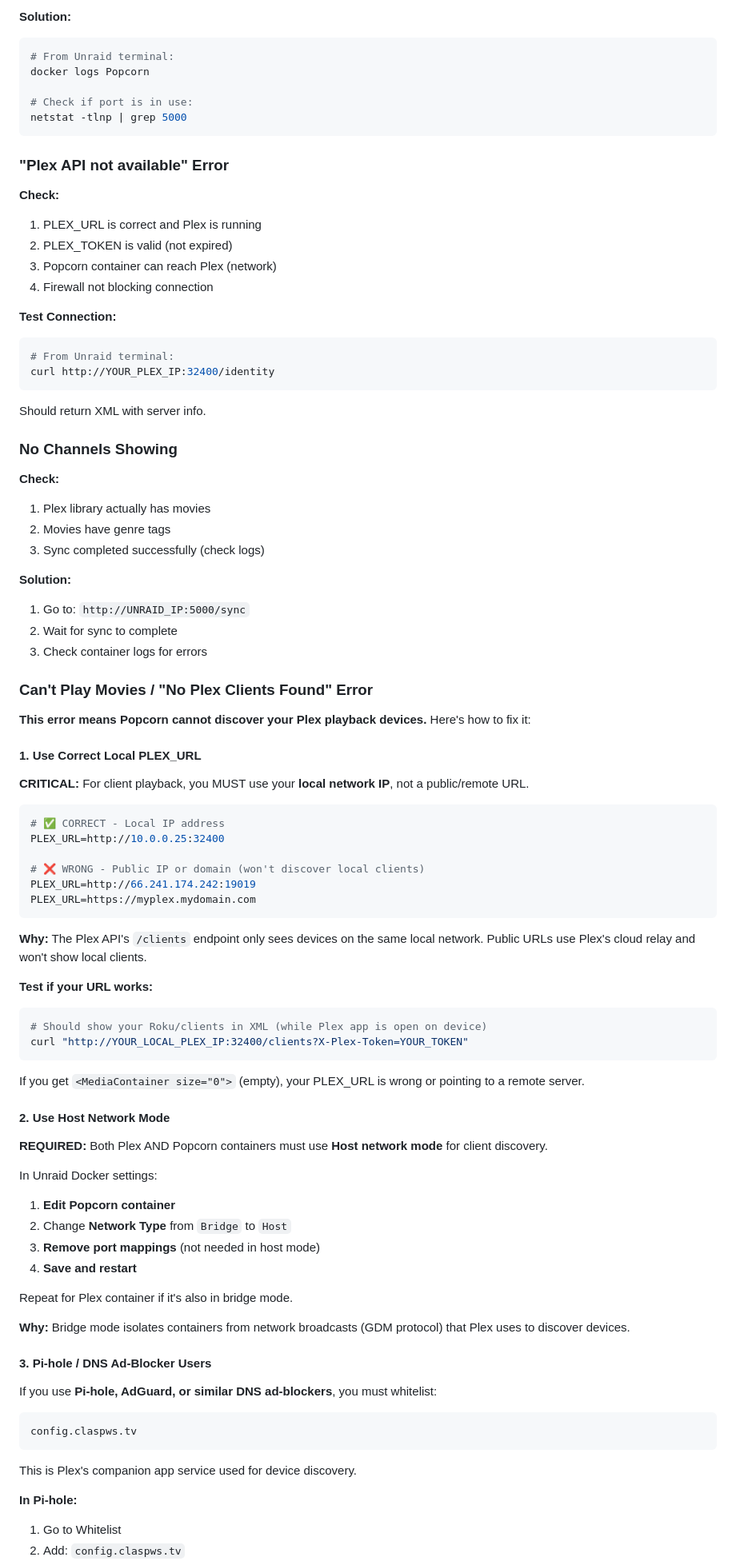
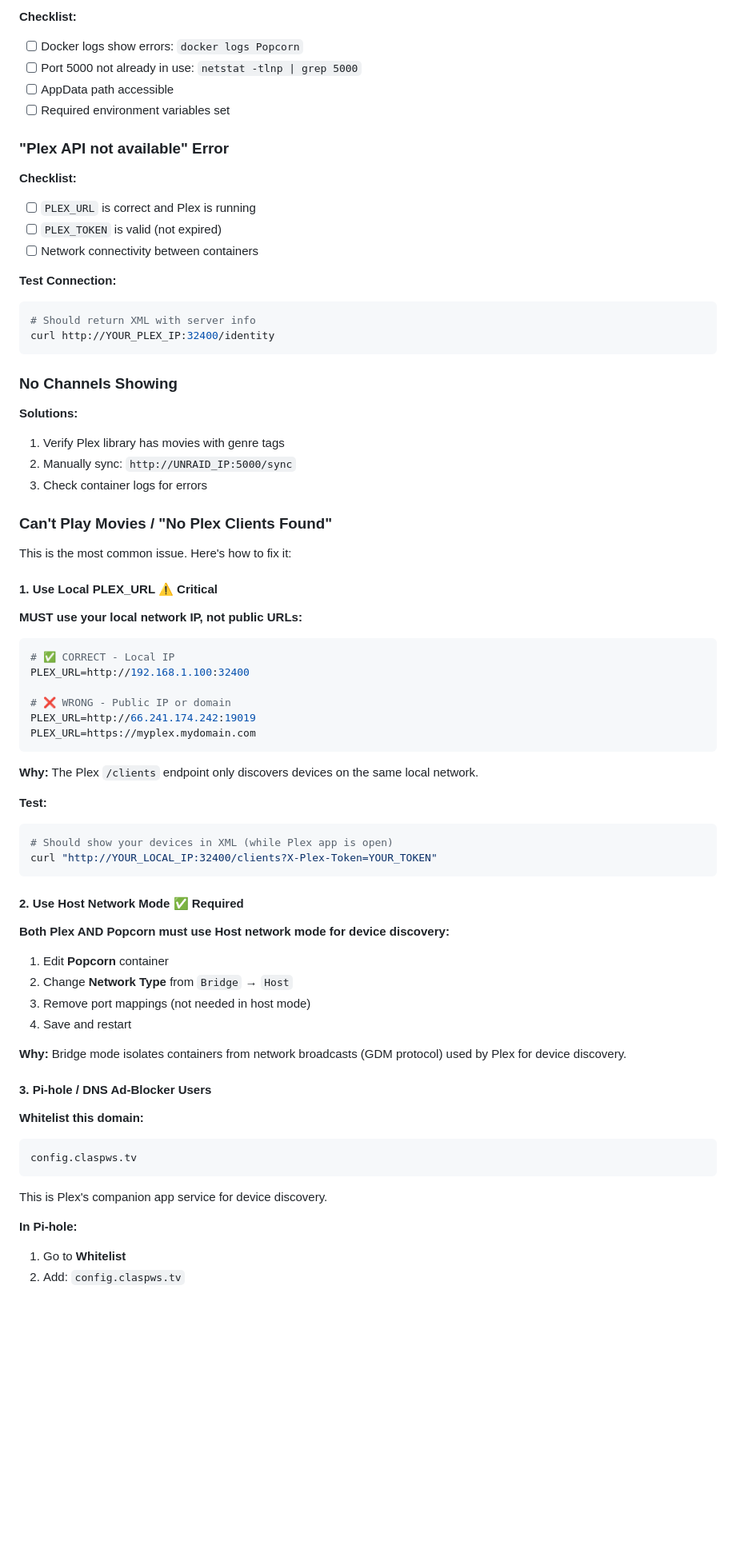
Before and after one commit to netpersona/Popcorn, a Markdown page: UNRAID_SETUP.md, the part around one of its changes. Shown at 80% size. Drawn GitHub-style; blank space fills up the shorter version.

````diff
--- a/UNRAID_SETUP.md
+++ b/UNRAID_SETUP.md
@@ -220,87 +327,76 @@ Your Popcorn data is stored in `/mnt/user/appdata/popcorn` on your Unraid server
 
-**Solution:**
-```bash
-# From Unraid terminal:
-docker logs Popcorn
-
-# Check if port is in use:
-netstat -tlnp | grep 5000
-```
+**Checklist:**
+- [ ] Docker logs show errors: `docker logs Popcorn`
+- [ ] Port 5000 not already in use: `netstat -tlnp | grep 5000`
+- [ ] AppData path accessible
+- [ ] Required environment variables set
 
 ### "Plex API not available" Error
-**Check:**
-1. PLEX_URL is correct and Plex is running
-2. PLEX_TOKEN is valid (not expired)
-3. Popcorn container can reach Plex (network)
-4. Firewall not blocking connection
+
+**Checklist:**
+- [ ] `PLEX_URL` is correct and Plex is running
+- [ ] `PLEX_TOKEN` is valid (not expired)
+- [ ] Network connectivity between containers
 
 **Test Connection:**
 ```bash
-# From Unraid terminal:
+# Should return XML with server info
 curl http://YOUR_PLEX_IP:32400/identity
 ```
-Should return XML with server info.
 
 ### No Channels Showing
-**Check:**
-1. Plex library actually has movies
-2. Movies have genre tags
-3. Sync completed successfully (check logs)
 
-**Solution:**
-1. Go to: `http://UNRAID_IP:5000/sync`
-2. Wait for sync to complete
+**Solutions:**
+1. Verify Plex library has movies with genre tags
+2. Manually sync: `http://UNRAID_IP:5000/sync`
 3. Check container logs for errors
 
-### Can't Play Movies / "No Plex Clients Found" Error
+### Can't Play Movies / "No Plex Clients Found"
 
-**This error means Popcorn cannot discover your Plex playback devices.** Here's how to fix it:
+This is the most common issue. Here's how to fix it:
 
-#### 1. Use Correct Local PLEX_URL
-**CRITICAL:** For client playback, you MUST use your **local network IP**, not a public/remote URL.
+#### 1. Use Local PLEX_URL ⚠️ Critical
+
+**MUST use your local network IP, not public URLs:**
 
 ```bash
-# ✅ CORRECT - Local IP address
-PLEX_URL=http://10.0.0.25:32400
+# ✅ CORRECT - Local IP
+PLEX_URL=http://192.168.1.100:32400
 
-# ❌ WRONG - Public IP or domain (won't discover local clients)
+# ❌ WRONG - Public IP or domain
 PLEX_URL=http://66.241.174.242:19019
 PLEX_URL=https://myplex.mydomain.com
 ```
 
-**Why:** The Plex API's `/clients` endpoint only sees devices on the same local network. Public URLs use Plex's cloud relay and won't show local clients.
+**Why:** The Plex `/clients` endpoint only discovers devices on the same local network.
 
-**Test if your URL works:**
+**Test:**
 ```bash
-# Should show your Roku/clients in XML (while Plex app is open on device)
-curl "http://YOUR_LOCAL_PLEX_IP:32400/clients?X-Plex-Token=YOUR_TOKEN"
+# Should show your devices in XML (while Plex app is open)
+curl "http://YOUR_LOCAL_IP:32400/clients?X-Plex-Token=YOUR_TOKEN"
 ```
 
-If you get `<MediaContainer size="0">` (empty), your PLEX_URL is wrong or pointing to a remote server.
+#### 2. Use Host Network Mode ✅ Required
 
-#### 2. Use Host Network Mode
-**REQUIRED:** Both Plex AND Popcorn containers must use **Host network mode** for client discovery.
+**Both Plex AND Popcorn must use Host network mode for device discovery:**
 
-In Unraid Docker settings:
-1. **Edit Popcorn container**
-2. Change **Network Type** from `Bridge` to `Host`
-3. **Remove port mappings** (not needed in host mode)
-4. **Save and restart**
+1. Edit **Popcorn** container
+2. Change **Network Type** from `Bridge` → `Host`
+3. Remove port mappings (not needed in host mode)
+4. Save and restart
 
-Repeat for Plex container if it's also in bridge mode.
-
-**Why:** Bridge mode isolates containers from network broadcasts (GDM protocol) that Plex uses to discover devices.
+**Why:** Bridge mode isolates containers from network broadcasts (GDM protocol) used by Plex for device discovery.
 
 #### 3. Pi-hole / DNS Ad-Blocker Users
-If you use **Pi-hole, AdGuard, or similar DNS ad-blockers**, you must whitelist:
 
+**Whitelist this domain:**
 ```
 config.claspws.tv
 ```
 
-This is Plex's companion app service used for device discovery.
+This is Plex's companion app service for device discovery.
 
 **In Pi-hole:**
-1. Go to Whitelist
+1. Go to **Whitelist**
 2. Add: `config.claspws.tv`
 3. Save
````
Also changed, not shown: other parts of UNRAID_SETUP.md (+290 -283 lines).
